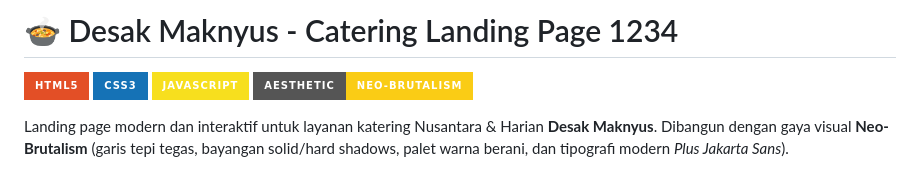
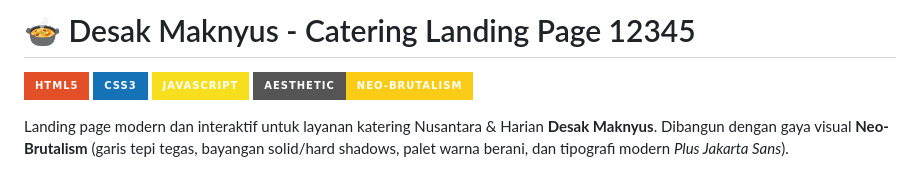
Before and after one commit to BenyRonald77/Landing-Page-Maknyus, a Markdown page: README.md, the part around the change. Drawn GitHub-style; badges without logos.

Commit message:
edit read.md12345

```diff
--- a/README.md
+++ b/README.md
@@ -1,4 +1,4 @@
-# 🍲 Desak Maknyus - Catering Landing Page 1234
+# 🍲 Desak Maknyus - Catering Landing Page 12345
 
 ![HTML5](https://img.shields.io/badge/HTML5-E34F26?style=for-the-badge&logo=html5&logoColor=white)
 ![CSS3](https://img.shields.io/badge/CSS3-1572B6?style=for-the-badge&logo=css3&logoColor=white)
```
